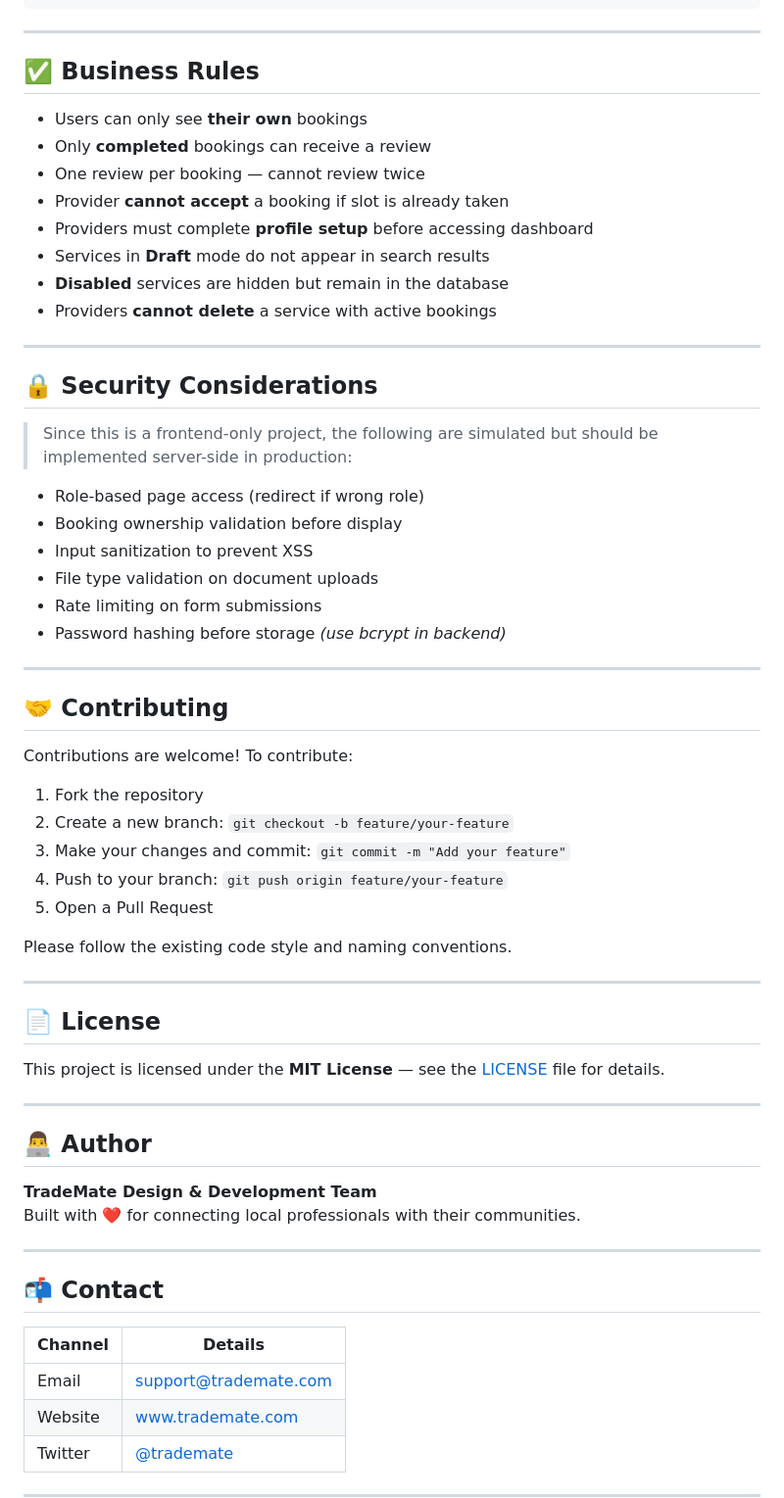
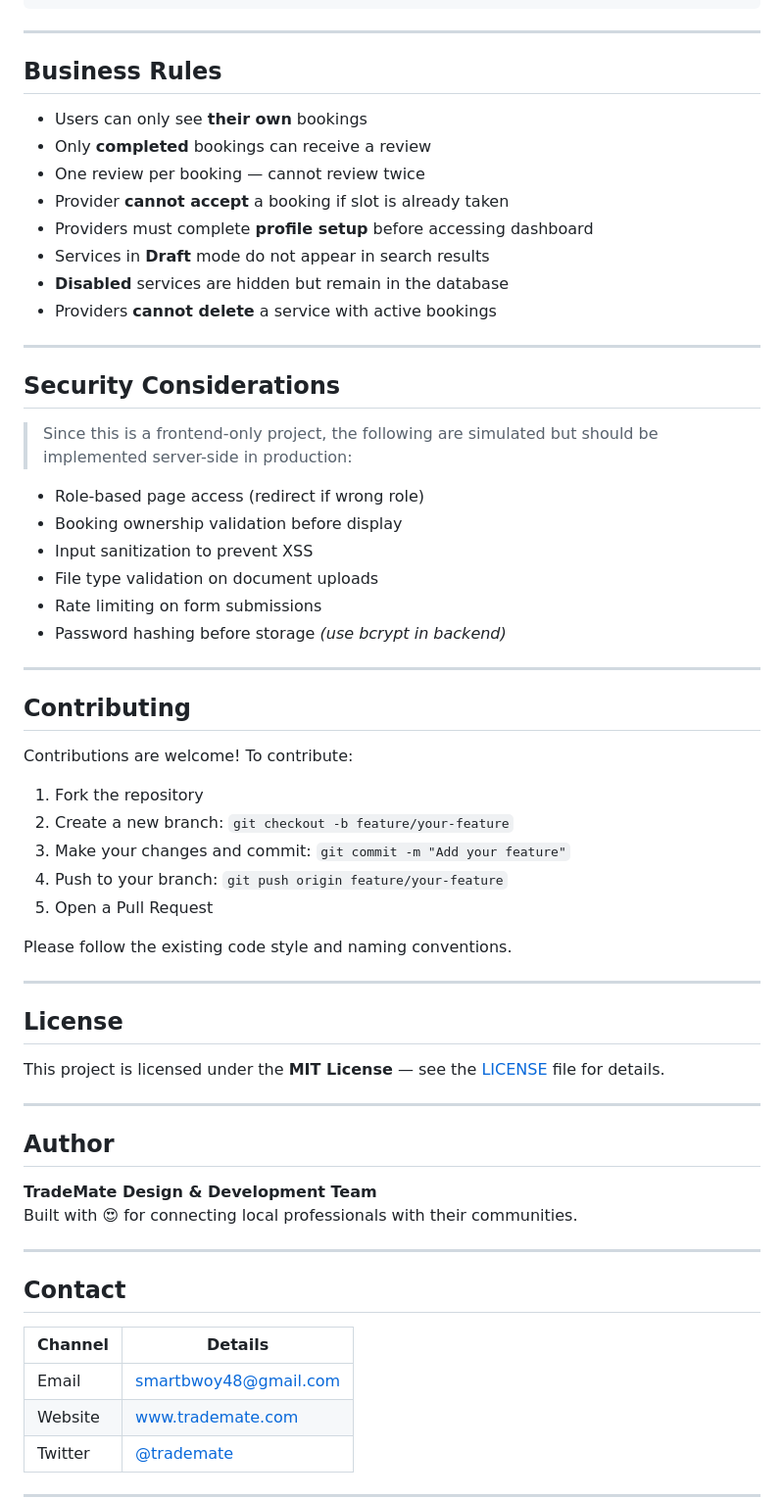
Before and after one commit to StackHunters/TradeMate, a Markdown page: README.md, the part around one of its changes. Shown at 98% size. Rendered like a GitHub page.

Commit message:
Update README formatting and content

```diff
--- a/README.md
+++ b/README.md
@@ -295,7 +295,7 @@ Register → Complete Profile Setup → Upload Verification
 
 ---
 
-## ✅ Business Rules
+##  Business Rules
 
 - Users can only see **their own** bookings
 - Only **completed** bookings can receive a review
@@ -308,7 +308,7 @@ Register → Complete Profile Setup → Upload Verification
 
 ---
 
-## 🔒 Security Considerations
+##  Security Considerations
 
 > Since this is a frontend-only project, the following are simulated but should be implemented server-side in production:
 
@@ -321,7 +321,7 @@ Register → Complete Profile Setup → Upload Verification
 
 ---
 
-## 🤝 Contributing
+##  Contributing
 
 Contributions are welcome! To contribute:
 
@@ -335,24 +335,24 @@ Please follow the existing code style and naming conventions.
 
 ---
 
-## 📄 License
+##  License
 
 This project is licensed under the **MIT License** — see the [LICENSE](LICENSE) file for details.
 
 ---
 
-## 👨‍💻 Author
+##  Author
 
 **TradeMate Design & Development Team**
-Built with ❤️ for connecting local professionals with their communities.
+Built with 😍 for connecting local professionals with their communities.
 
 ---
 
-## 📬 Contact
+##  Contact
 
 | Channel  | Details                        |
 |----------|--------------------------------|
-| Email    | support@trademate.com          |
+| Email    | smartbwoy48@gmail.com          |
 | Website  | [www.trademate.com](#)         |
 | Twitter  | [@trademate](#)                |
 
```
Also changed, not shown: other parts of README.md (+20 -20 lines).
